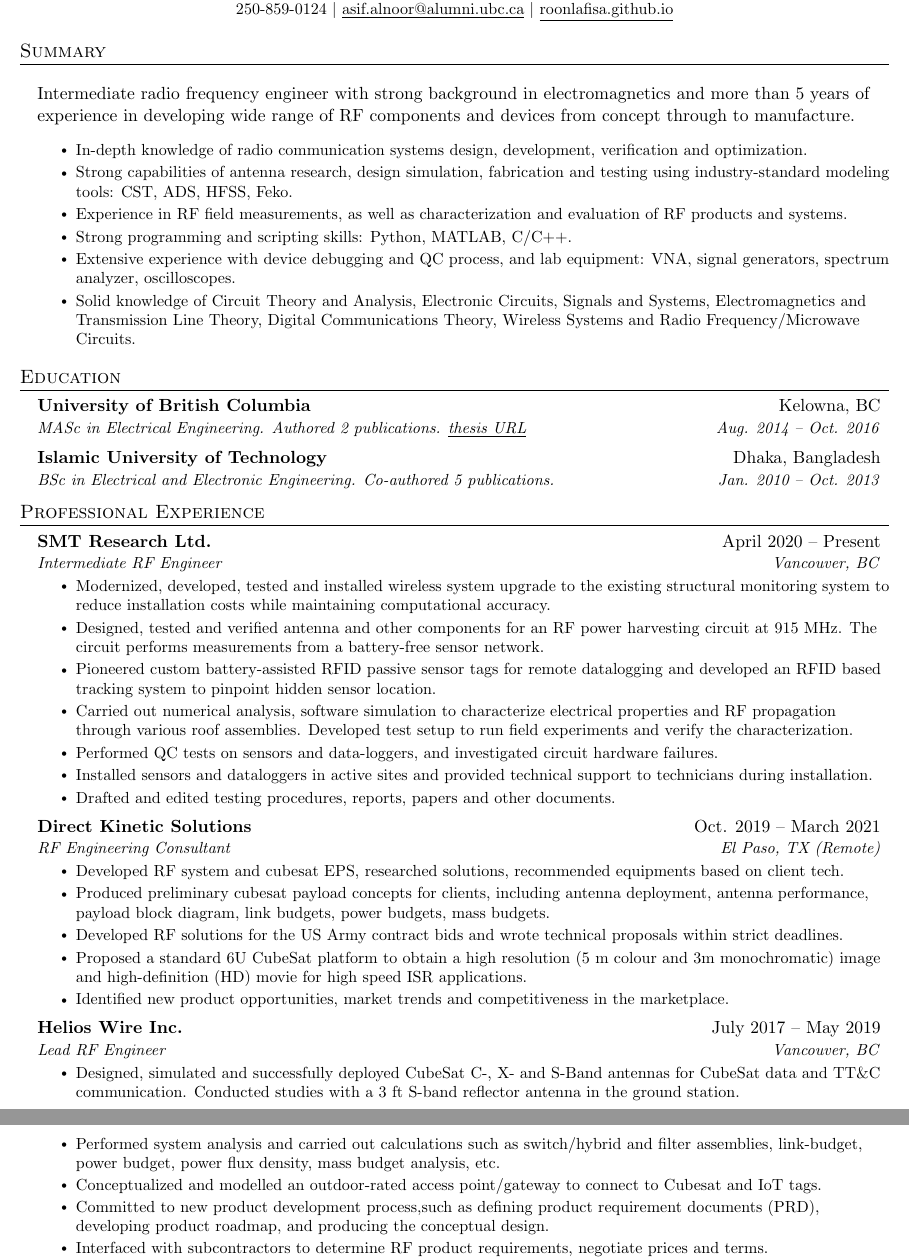
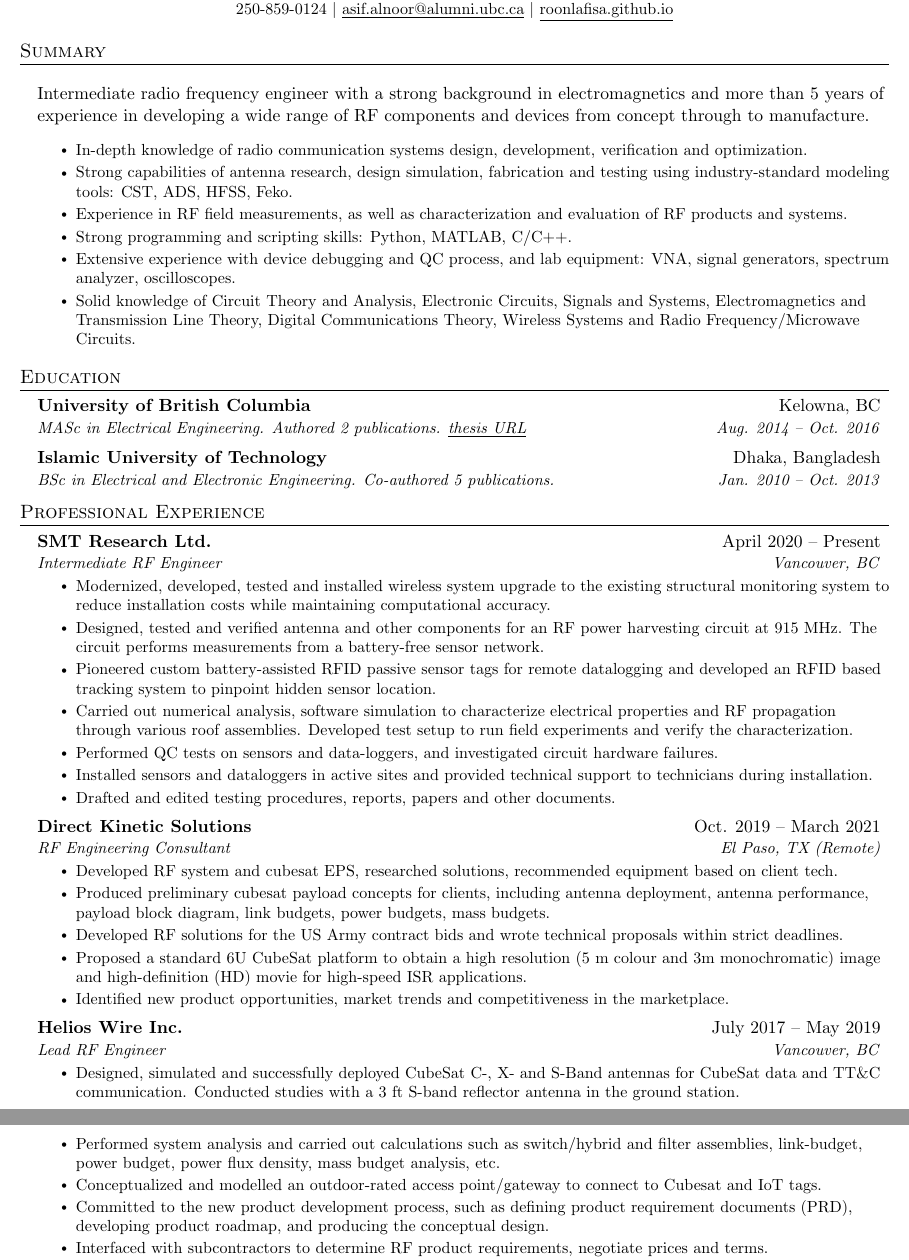
Before and after one commit to roonlafisa/LaTeX-Resume, a LaTeX CV (resume.tex): two parts of pages 1 and 2 of 2, joined at a grey line, cut so that both start at the same text. Compiled offline with pdfLaTeX.

Commit message:
Update resume.tex

```diff
--- a/resume.tex
+++ b/resume.tex
@@ -124,7 +124,7 @@
 
 \resumeSubHeadingListStart
     \resumeProjectHeading {}{}
-    Intermediate radio frequency engineer with strong background in electromagnetics and more than 5 years of experience in developing wide range of RF components and devices from concept through to manufacture.
+    Intermediate radio frequency engineer with a strong background in electromagnetics and more than 5 years of experience in developing a wide range of RF components and devices from concept through to manufacture.
         \resumeItemListStart
         \resumeItem{In-depth knowledge of radio communication systems design, development, verification and optimization.}
         \resumeItem{Strong capabilities of antenna research, design simulation, fabrication and testing using industry-standard modeling tools: CST, ADS, HFSS, Feko.}
@@ -180,10 +180,10 @@
       {RF Engineering Consultant}{El Paso, TX (Remote)}
       \resumeItemListStart
    %     \resumeItem{Developed RF solutions for clients based on uninterrupted power sources technology.}
-        \resumeItem{Developed RF system and cubesat EPS, researched solutions, recommended equipments  based on client tech.}
+        \resumeItem{Developed RF system and cubesat EPS, researched solutions, recommended equipment  based on client tech.}
         \resumeItem{Produced preliminary cubesat payload concepts for clients, including antenna deployment, antenna performance, payload block diagram, link budgets, power budgets, mass budgets.}
         \resumeItem{Developed RF solutions for the US Army contract bids and wrote technical proposals within strict deadlines.}
-        \resumeItem{Proposed a standard 6U CubeSat platform to obtain a high resolution (5 m colour and 3m monochromatic) image and high-definition (HD) movie for high speed ISR applications.}
+        \resumeItem{Proposed a standard 6U CubeSat platform to obtain a high resolution (5 m colour and 3m monochromatic) image and high-definition (HD) movie for high-speed ISR applications.}
         \resumeItem{Identified new product opportunities, market trends and competitiveness in the marketplace.}
     \resumeItemListEnd
 
@@ -195,7 +195,7 @@
         \resumeItem{Designed, simulated and successfully deployed CubeSat C-, X- and S-Band antennas for CubeSat data and TT\&C communication. Conducted studies with a 3 ft S-band reflector antenna in the ground station.}
         \resumeItem{Performed system analysis and carried out calculations such as switch/hybrid and filter assemblies, link-budget, power budget, power flux density, mass budget analysis, etc.}
         \resumeItem{Conceptualized and modelled an outdoor-rated access point/gateway to connect to Cubesat and IoT tags.}
-        \resumeItem{Committed to new product development process,such as defining product requirement documents (PRD), developing product roadmap, and producing the conceptual design.}
+        \resumeItem{Committed to the new product development process, such as defining product requirement documents (PRD), developing product roadmap, and producing the conceptual design.}
    %     \resumeItem{Carried out basic simulations of orbit to ground CubeSat communications via STK.}
         \resumeItem{Interfaced with subcontractors to determine RF product requirements, negotiate prices and terms.}
         \resumeItem{Collaborated with vendors to troubleshoot antenna production as well as to purchase equipment, including Power Amplifiers, LNAs, Filters, etc., for RF subsystem.}
```
Also changed, not shown: resume.tex (2 more changed lines).
